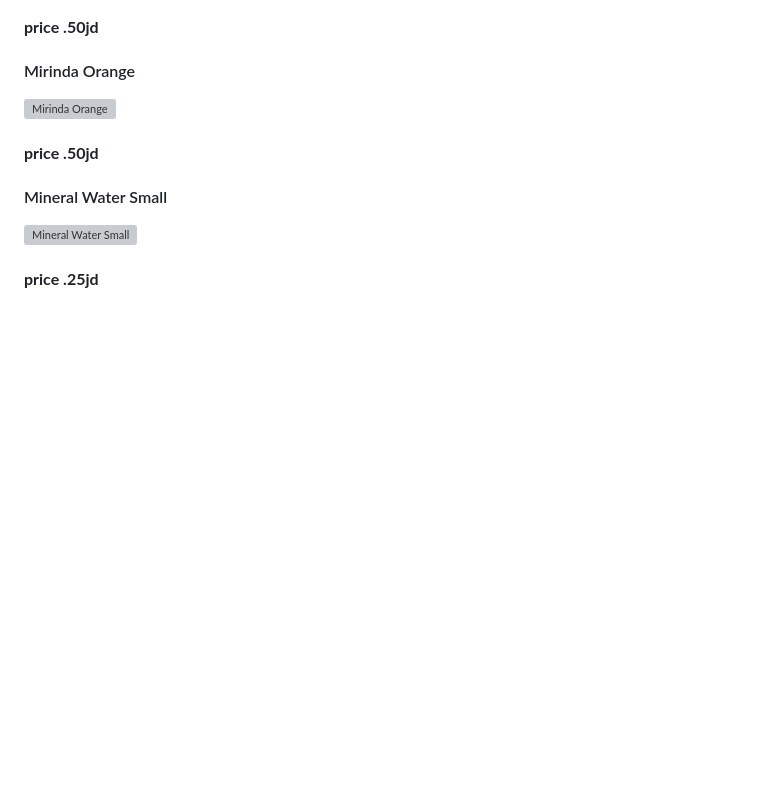
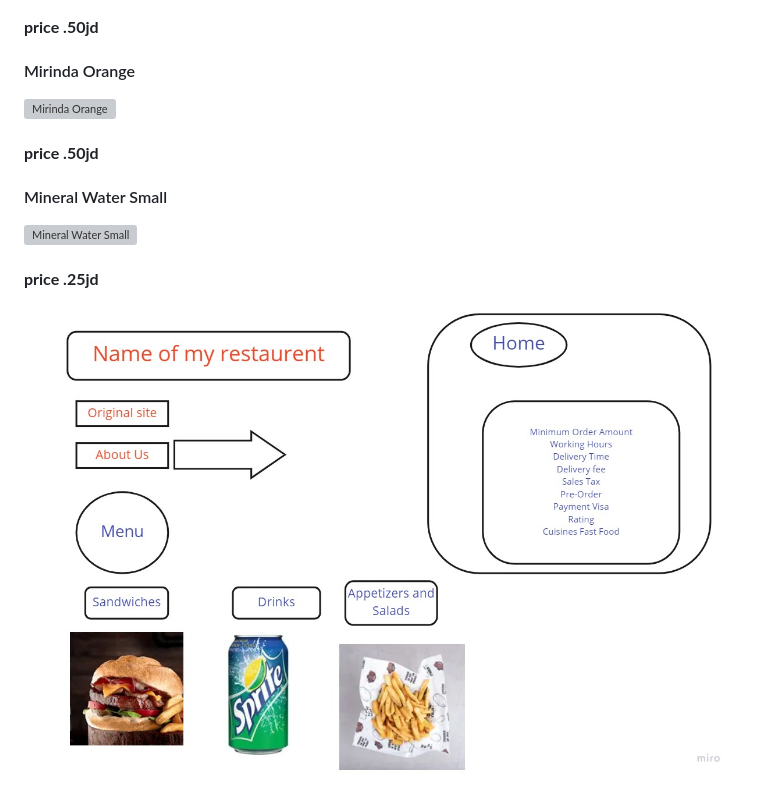
Before and after one commit to dinashboul/my-restaurant, a Markdown page: README.md, the part around the change. GitHub-like rendering; pictures changed too: Untitled.jpg (added); blank space fills up the shorter version; grey boxes are pictures that could not be loaded.

```diff
--- a/README.md
+++ b/README.md
@@ -50,3 +50,5 @@
    #### Mineral Water Small
    ![Mineral Water Small](https://images.deliveryhero.io/image/talabat/Menuitems/Water-min_636022995712569088.jpg?width=172&amp;height=172)
    #### **price .25jd**
+
+   ![wireframe](./Untitled.jpg)
```
Also changed, not shown: 2 other files.
